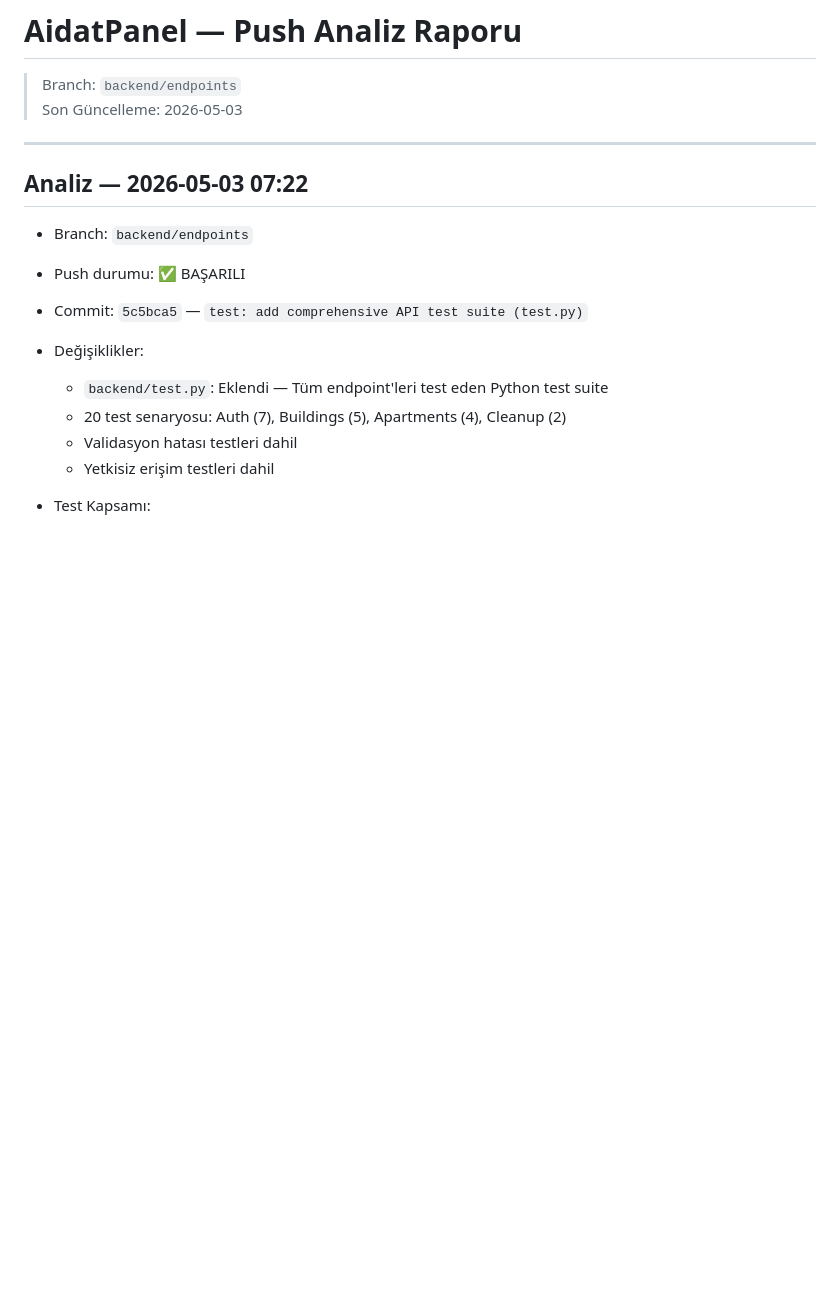
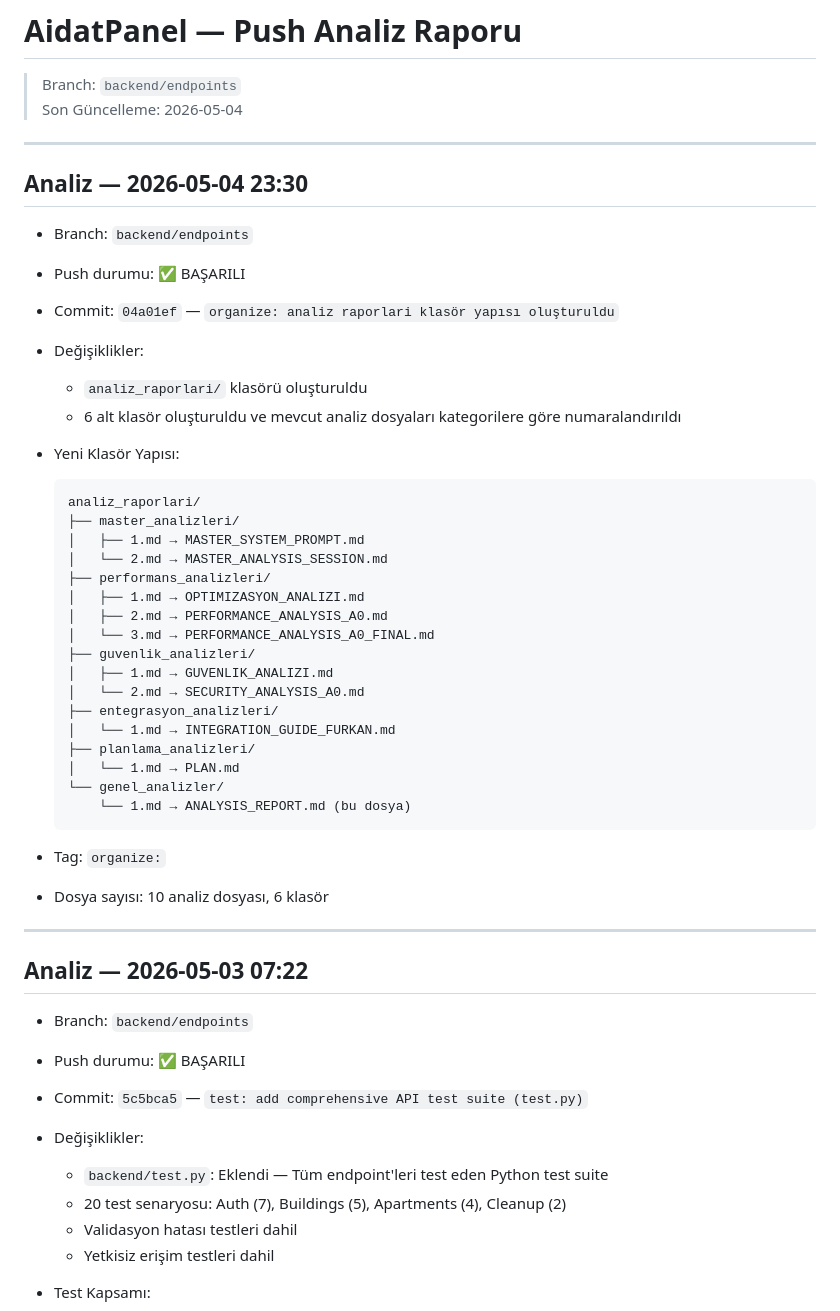
Before and after one commit to AbdullahAslan63/AidatPanel, a Markdown page: analiz_raporlari/genel_analizler/1.md, the part around the change. Rendered like a GitHub page; blank space fills up the shorter version.

Commit message:
docs: update ANALYSIS_REPORT.md with folder organization details

````diff
--- a/analiz_raporlari/genel_analizler/1.md
+++ b/analiz_raporlari/genel_analizler/1.md
@@ -1,7 +1,42 @@
 # AidatPanel — Push Analiz Raporu
 
 > Branch: `backend/endpoints`
-> Son Güncelleme: 2026-05-03
+> Son Güncelleme: 2026-05-04
+
+---
+
+## Analiz — 2026-05-04 23:30
+- Branch: `backend/endpoints`
+- Push durumu: ✅ BAŞARILI
+- Commit: `04a01ef` — `organize: analiz raporlari klasör yapısı oluşturuldu`
+
+- Değişiklikler:
+  - `analiz_raporlari/` klasörü oluşturuldu
+  - 6 alt klasör oluşturuldu ve mevcut analiz dosyaları kategorilere göre numaralandırıldı
+
+- Yeni Klasör Yapısı:
+  ```
+  analiz_raporlari/
+  ├── master_analizleri/
+  │   ├── 1.md → MASTER_SYSTEM_PROMPT.md
+  │   └── 2.md → MASTER_ANALYSIS_SESSION.md
+  ├── performans_analizleri/
+  │   ├── 1.md → OPTIMIZASYON_ANALIZI.md
+  │   ├── 2.md → PERFORMANCE_ANALYSIS_A0.md
+  │   └── 3.md → PERFORMANCE_ANALYSIS_A0_FINAL.md
+  ├── guvenlik_analizleri/
+  │   ├── 1.md → GUVENLIK_ANALIZI.md
+  │   └── 2.md → SECURITY_ANALYSIS_A0.md
+  ├── entegrasyon_analizleri/
+  │   └── 1.md → INTEGRATION_GUIDE_FURKAN.md
+  ├── planlama_analizleri/
+  │   └── 1.md → PLAN.md
+  └── genel_analizler/
+      └── 1.md → ANALYSIS_REPORT.md (bu dosya)
+  ```
+
+- Tag: `organize:`
+- Dosya sayısı: 10 analiz dosyası, 6 klasör
 
 ---
 
````
